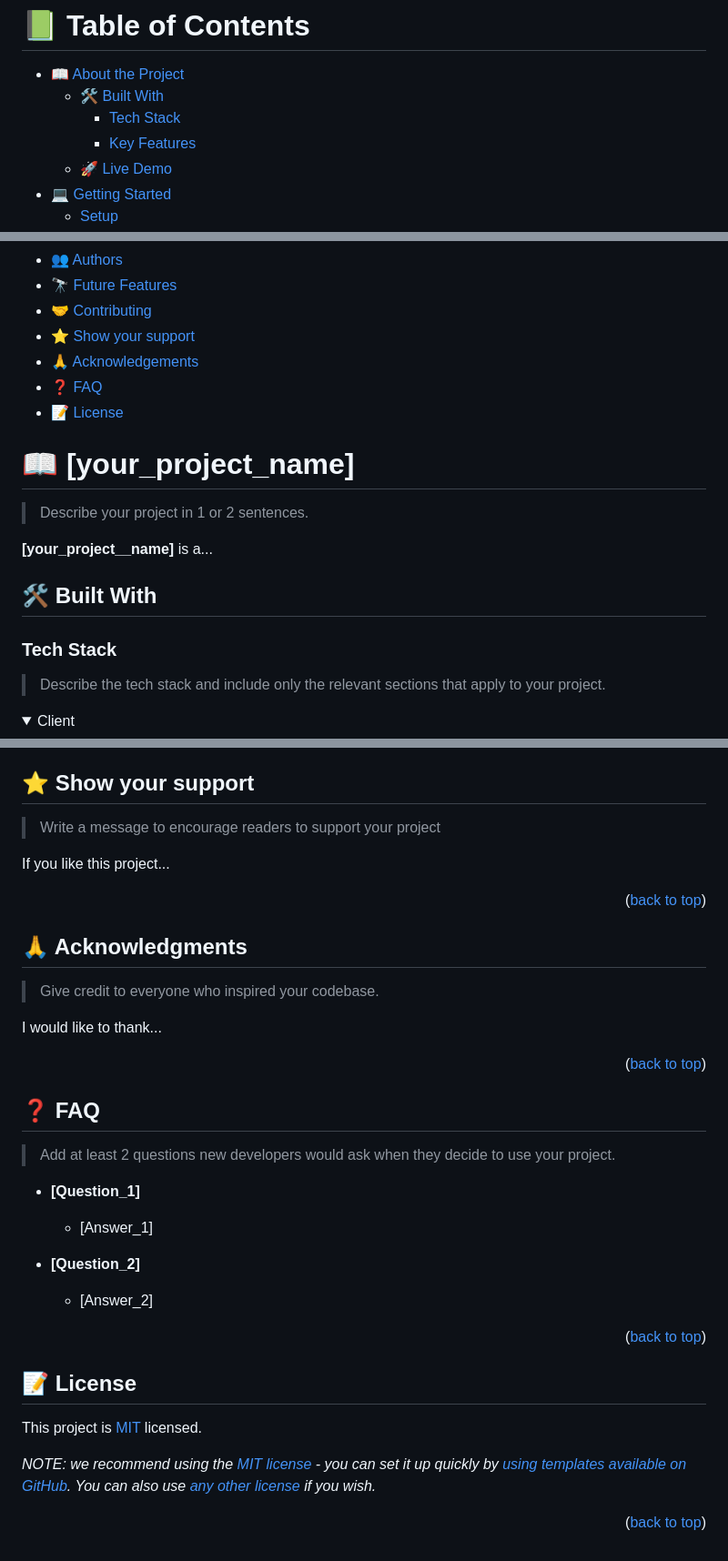
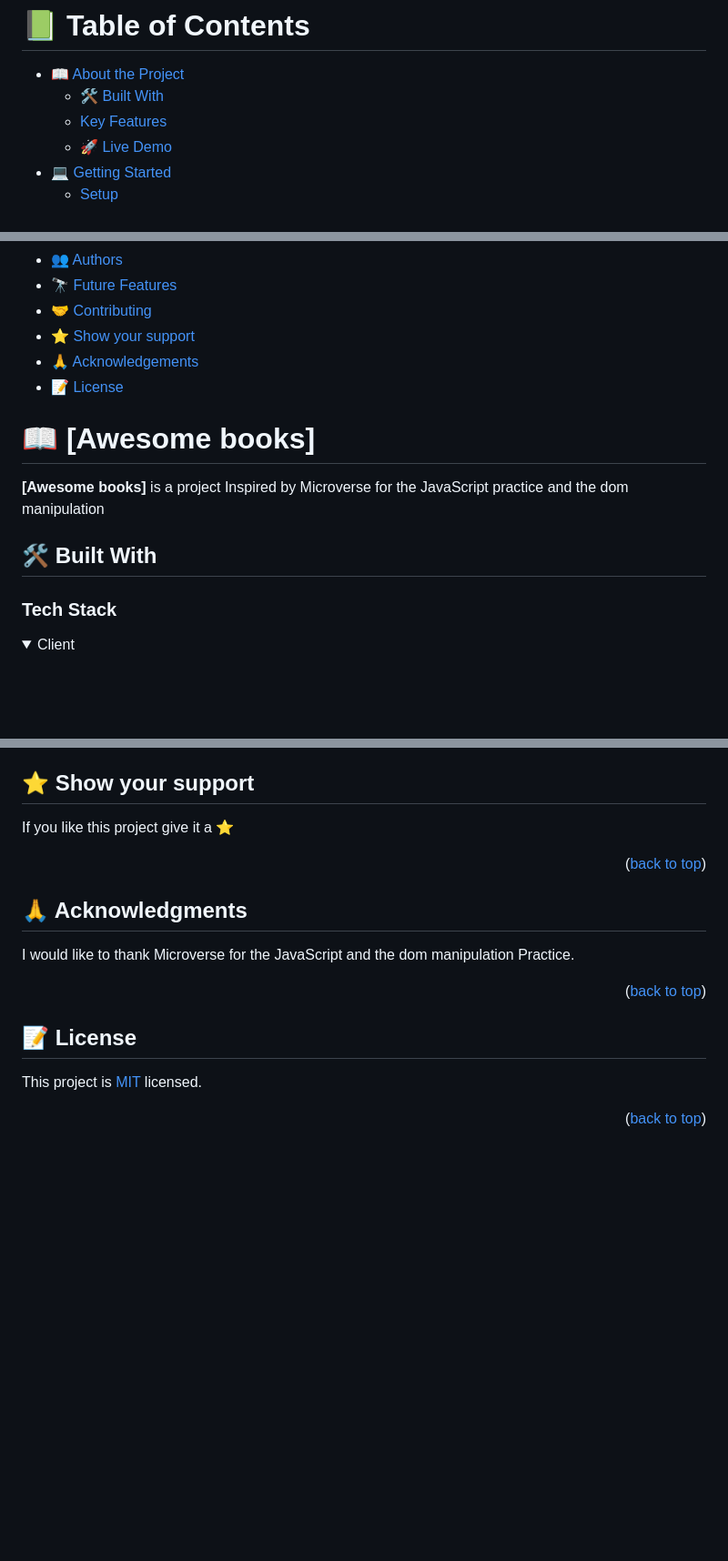
Before and after one commit to dieum512/Awesome-books-with-ES6-a, a Markdown page: README.md, 3 parts joined by grey strips. Shown at 91% size. GitHub-like rendering; folded sections open; blank space fills up the shorter version.

```diff
--- a/README.md
+++ b/README.md
@@ -37,8 +12,7 @@ After you're finished please remove all the comments and instructions!
 
 - [📖 About the Project](#about-project)
   - [🛠 Built With](#built-with)
-    - [Tech Stack](#tech-stack)
-    - [Key Features](#key-features)
+  - [Key Features](#key-features)
   - [🚀 Live Demo](#live-demo)
 - [💻 Getting Started](#getting-started)
   - [Setup](#setup)
@@ -52,23 +25,18 @@ After you're finished please remove all the comments and instructions!
 - [🤝 Contributing](#contributing)
 - [⭐️ Show your support](#support)
 - [🙏 Acknowledgements](#acknowledgements)
-- [❓ FAQ](#faq)
 - [📝 License](#license)
 
 <!-- PROJECT DESCRIPTION -->
 
-# 📖 [your_project_name] <a name="about-project"></a>
+# 📖 [Awesome books] <a name="about-project"></a>
 
-> Describe your project in 1 or 2 sentences.
-
-**[your_project__name]** is a...
+**[Awesome books]** is a project Inspired by Microverse for the JavaScript practice and the dom manipulation
 
 ## 🛠 Built With <a name="built-with"></a>
 
 ### Tech Stack <a name="tech-stack"></a>
 
-> Describe the tech stack and include only the relevant sections that apply to your project.
-
 <details>
   <summary>Client</summary>
   <ul>
@@ -242,9 +140,7 @@ Feel free to check the [issues page](../../issues/).
 
 ## ⭐️ Show your support <a name="support"></a>
 
-> Write a message to encourage readers to support your project
-
-If you like this project...
+If you like this project give it a ⭐️
 
 <p align="right">(<a href="#readme-top">back to top</a>)</p>
 
@@ -252,25 +148,7 @@ If you like this project...
 
 ## 🙏 Acknowledgments <a name="acknowledgements"></a>
 
-> Give credit to everyone who inspired your codebase.
-
-I would like to thank...
-
-<p align="right">(<a href="#readme-top">back to top</a>)</p>
-
-<!-- FAQ (optional) -->
-
-## ❓ FAQ <a name="faq"></a>
-
-> Add at least 2 questions new developers would ask when they decide to use your project.
-
-- **[Question_1]**
-
-  - [Answer_1]
-
-- **[Question_2]**
-
-  - [Answer_2]
+I would like to thank Microverse for the JavaScript and the dom manipulation Practice.
 
 <p align="right">(<a href="#readme-top">back to top</a>)</p>
 
@@ -280,6 +158,4 @@ I would like to thank...
 
 This project is [MIT](./LICENSE) licensed.
 
-_NOTE: we recommend using the [MIT license](https://choosealicense.com/licenses/mit/) - you can set it up quickly by [using templates available on GitHub](https://docs.github.com/en/communities/setting-up-your-project-for-healthy-contributions/adding-a-license-to-a-repository). You can also use [any other license](https://choosealicense.com/licenses/) if you wish._
-
 <p align="right">(<a href="#readme-top">back to top</a>)</p>
```
Also changed, not shown: other parts of README.md (+19 -115 lines).
